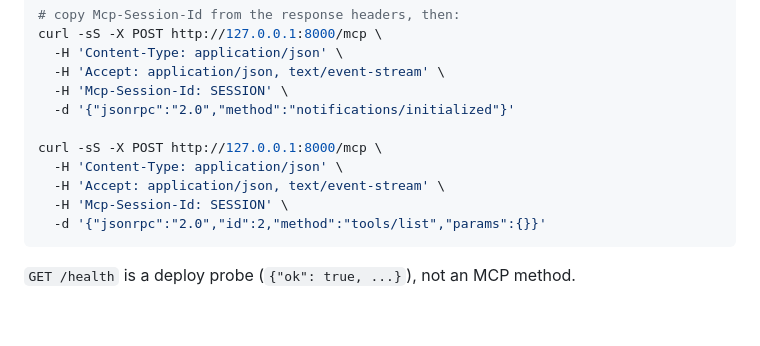
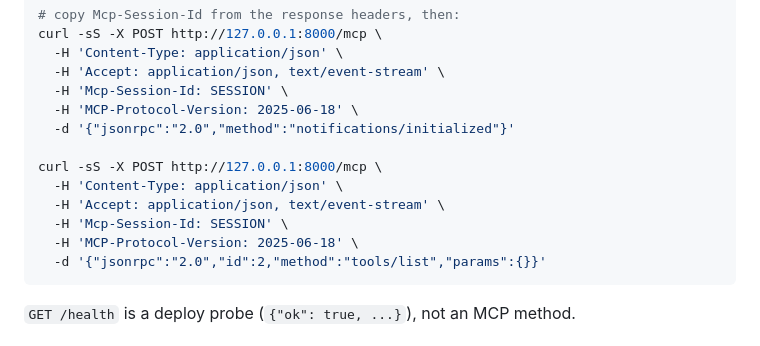
Before and after one commit to myon-bioinformatics/mcp-toolcall-lab, a Markdown page: docs/wikipedia_mcp_deploy.md, the part around the change. Rendered like a GitHub page; blank space fills up the shorter version.

Commit message:
docs(mcp): include negotiated protocol header in HTTP examples

````diff
--- a/docs/wikipedia_mcp_deploy.md
+++ b/docs/wikipedia_mcp_deploy.md
@@ -88,12 +88,14 @@ curl -sS -X POST http://127.0.0.1:8000/mcp \
   -H 'Content-Type: application/json' \
   -H 'Accept: application/json, text/event-stream' \
   -H 'Mcp-Session-Id: SESSION' \
+  -H 'MCP-Protocol-Version: 2025-06-18' \
   -d '{"jsonrpc":"2.0","method":"notifications/initialized"}'
 
 curl -sS -X POST http://127.0.0.1:8000/mcp \
   -H 'Content-Type: application/json' \
   -H 'Accept: application/json, text/event-stream' \
   -H 'Mcp-Session-Id: SESSION' \
+  -H 'MCP-Protocol-Version: 2025-06-18' \
   -d '{"jsonrpc":"2.0","id":2,"method":"tools/list","params":{}}'
 ```
 
````
